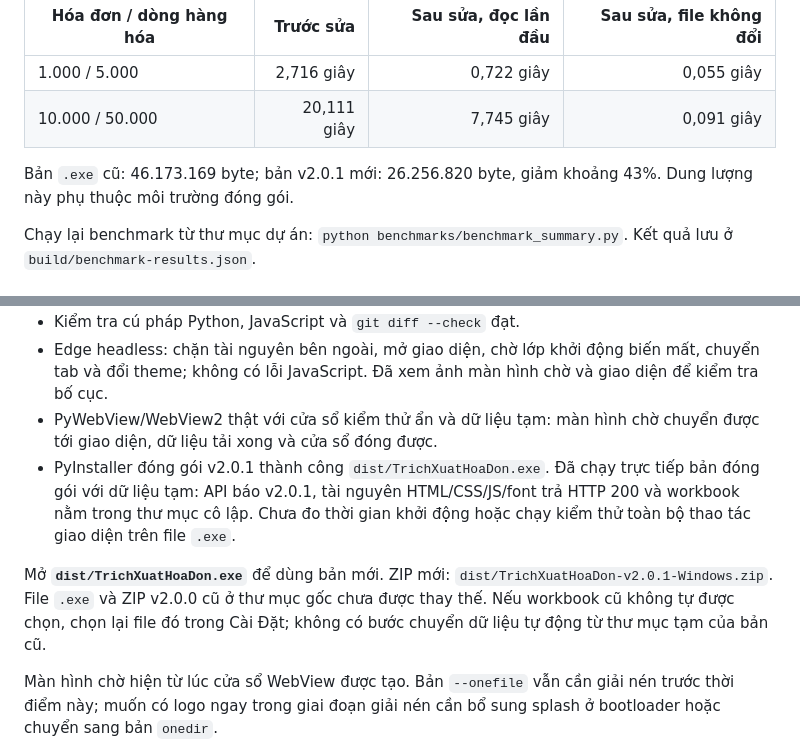
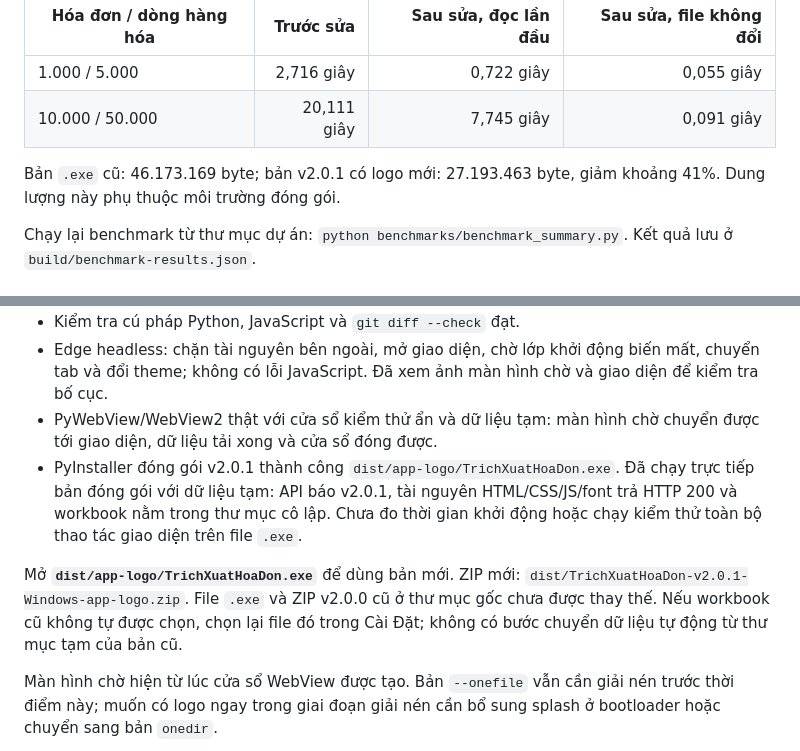
Before and after one commit to leminhtrietit/trichxuathoadon, a Markdown page: PERFORMANCE_AUDIT.md, 2 parts joined by grey strips. GitHub-like rendering.

```diff
--- a/PERFORMANCE_AUDIT.md
+++ b/PERFORMANCE_AUDIT.md
@@ -23,7 +23,7 @@ Benchmark dùng workbook tổng hợp tự sinh, mỗi hóa đơn có 5 dòng h
 | 1.000 / 5.000 | 2,716 giây | 0,722 giây | 0,055 giây |
 | 10.000 / 50.000 | 20,111 giây | 7,745 giây | 0,091 giây |
 
-Bản `.exe` cũ: 46.173.169 byte; bản v2.0.1 mới: 26.256.820 byte, giảm khoảng 43%. Dung lượng này phụ thuộc môi trường đóng gói.
+Bản `.exe` cũ: 46.173.169 byte; bản v2.0.1 có logo mới: 27.193.463 byte, giảm khoảng 41%. Dung lượng này phụ thuộc môi trường đóng gói.
 
 Chạy lại benchmark từ thư mục dự án: `python benchmarks/benchmark_summary.py`. Kết quả lưu ở `build/benchmark-results.json`.
 
@@ -51,9 +51,9 @@ Thứ tự đề xuất: sửa thuế XML và escape dữ liệu giao diện; b
 - Kiểm tra cú pháp Python, JavaScript và `git diff --check` đạt.
 - Edge headless: chặn tài nguyên bên ngoài, mở giao diện, chờ lớp khởi động biến mất, chuyển tab và đổi theme; không có lỗi JavaScript. Đã xem ảnh màn hình chờ và giao diện để kiểm tra bố cục.
 - PyWebView/WebView2 thật với cửa sổ kiểm thử ẩn và dữ liệu tạm: màn hình chờ chuyển được tới giao diện, dữ liệu tải xong và cửa sổ đóng được.
-- PyInstaller đóng gói v2.0.1 thành công `dist/TrichXuatHoaDon.exe`. Đã chạy trực tiếp bản đóng gói với dữ liệu tạm: API báo v2.0.1, tài nguyên HTML/CSS/JS/font trả HTTP 200 và workbook nằm trong thư mục cô lập. Chưa đo thời gian khởi động hoặc chạy kiểm thử toàn bộ thao tác giao diện trên file `.exe`.
+- PyInstaller đóng gói v2.0.1 thành công `dist/app-logo/TrichXuatHoaDon.exe`. Đã chạy trực tiếp bản đóng gói với dữ liệu tạm: API báo v2.0.1, tài nguyên HTML/CSS/JS/font trả HTTP 200 và workbook nằm trong thư mục cô lập. Chưa đo thời gian khởi động hoặc chạy kiểm thử toàn bộ thao tác giao diện trên file `.exe`.
 
-Mở **`dist/TrichXuatHoaDon.exe`** để dùng bản mới. ZIP mới: `dist/TrichXuatHoaDon-v2.0.1-Windows.zip`. File `.exe` và ZIP v2.0.0 cũ ở thư mục gốc chưa được thay thế. Nếu workbook cũ không tự được chọn, chọn lại file đó trong Cài Đặt; không có bước chuyển dữ liệu tự động từ thư mục tạm của bản cũ.
+Mở **`dist/app-logo/TrichXuatHoaDon.exe`** để dùng bản mới. ZIP mới: `dist/TrichXuatHoaDon-v2.0.1-Windows-app-logo.zip`. File `.exe` và ZIP v2.0.0 cũ ở thư mục gốc chưa được thay thế. Nếu workbook cũ không tự được chọn, chọn lại file đó trong Cài Đặt; không có bước chuyển dữ liệu tự động từ thư mục tạm của bản cũ.
 
 Màn hình chờ hiện từ lúc cửa sổ WebView được tạo. Bản `--onefile` vẫn cần giải nén trước thời điểm này; muốn có logo ngay trong giai đoạn giải nén cần bổ sung splash ở bootloader hoặc chuyển sang bản `onedir`.
 
```
Also changed, not shown: README.md (+8 -5 lines), RELEASE_NOTES_v2.0.1.md (+2 -1 lines), docs/APP_LOGO.md (added, +21 -0 lines), static/images/app-logo.png (added), 4 other files.
